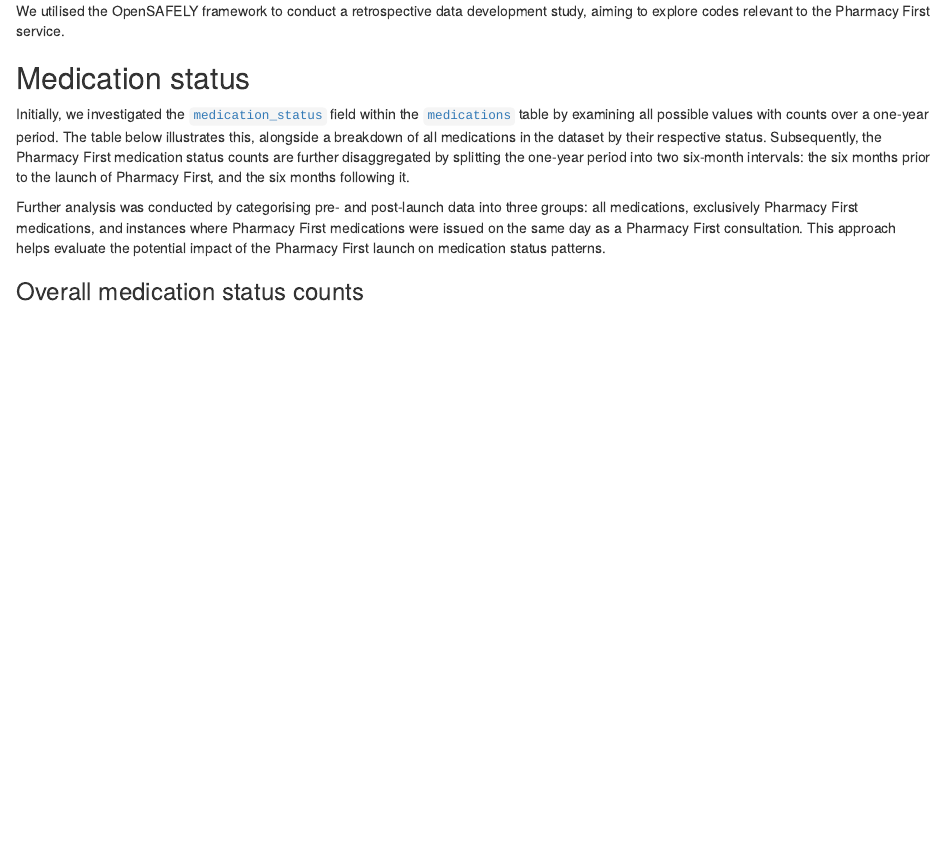
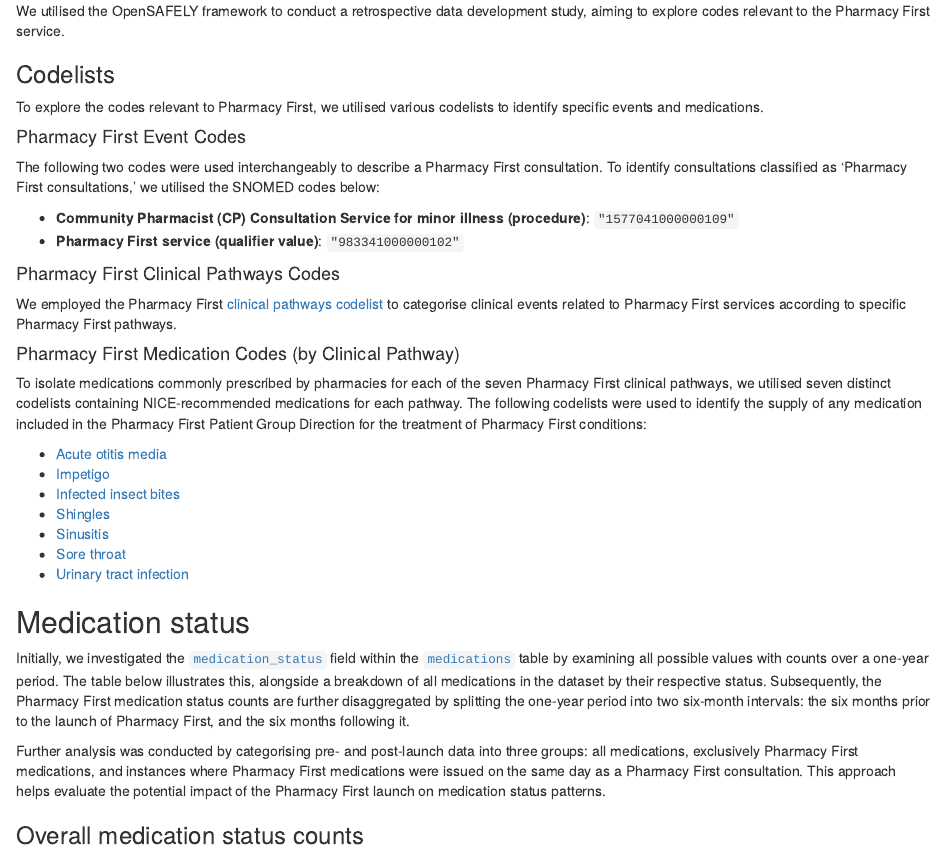
Before and after one commit to opensafely/pharmacy-first-data-development, an R Markdown document (reports/pharmacy_first_data_development.Rmd): the page in a window 1100 px wide, from 190 px down. Rendered offline with R 4.5, knitr and Pandoc, with nearby package versions; some code elsewhere in the file could not run offline.

Commit message:
Add codelists detail to methods section

````diff
--- a/reports/pharmacy_first_data_development.Rmd
+++ b/reports/pharmacy_first_data_development.Rmd
@@ -35,6 +35,36 @@
 ## Methods
 
 We utilised the OpenSAFELY framework to conduct a retrospective data development study, aiming to explore codes relevant to the Pharmacy First service.
+
+### Codelists
+
+To explore the codes relevant to Pharmacy First, we utilised various codelists to identify specific events and medications.
+
+
+#### Pharmacy First Event Codes
+
+The following two codes were used interchangeably to describe a Pharmacy First consultation. To identify consultations classified as 'Pharmacy First consultations,' we utilised the SNOMED codes below:
+
+- **Community Pharmacist (CP) Consultation Service for minor illness (procedure)**: `"1577041000000109"`
+- **Pharmacy First service (qualifier value)**: `"983341000000102"`
+
+
+#### Pharmacy First Clinical Pathways Codes
+
+We employed the Pharmacy First [clinical pathways codelist](https://www.opencodelists.org/codelist/opensafely/pharmacy-first-clinical-pathway-conditions/7ec97762/#full-list) to categorise clinical events related to Pharmacy First services according to specific Pharmacy First pathways.
+
+
+#### Pharmacy First Medication Codes (by Clinical Pathway)
+
+To isolate medications commonly prescribed by pharmacies for each of the seven Pharmacy First clinical pathways, we utilised seven distinct codelists containing NICE-recommended medications for each pathway. The following codelists were used to identify the supply of any medication included in the Pharmacy First Patient Group Direction for the treatment of Pharmacy First conditions:
+
+- [Acute otitis media](https://www.opencodelists.org/codelist/opensafely/pharmacy-first-acute-otitis-media-treatment-dmd/4122468e/#full-list)
+- [Impetigo](https://www.opencodelists.org/codelist/opensafely/pharmacy-first-impetigo-treatment-dmd/708e6d02/#full-list)
+- [Infected insect bites](https://www.opencodelists.org/codelist/opensafely/pharmacy-first-infected-insect-bites-treatment-dmd/2812d359/#full-list)
+- [Shingles](https://www.opencodelists.org/codelist/opensafely/pharmacy-first-shingles-treatment-dmd/3bbcc6a2/#full-list)
+- [Sinusitis](https://www.opencodelists.org/codelist/opensafely/pharmacy-first-sinusitis-treatment-dmd/0f036024/#full-list)
+- [Sore throat](https://www.opencodelists.org/codelist/opensafely/pharmacy-first-sore-throat-treatment-dmd/2ac5934f/#full-list)
+- [Urinary tract infection](https://www.opencodelists.org/codelist/opensafely/pharmacy-first-urinary-tract-infection-treatment-dmd/54cc39d7/#full-list)
 
 ```{r tidy-data, include=FALSE}
 # Medication status labels and descriptions
````
